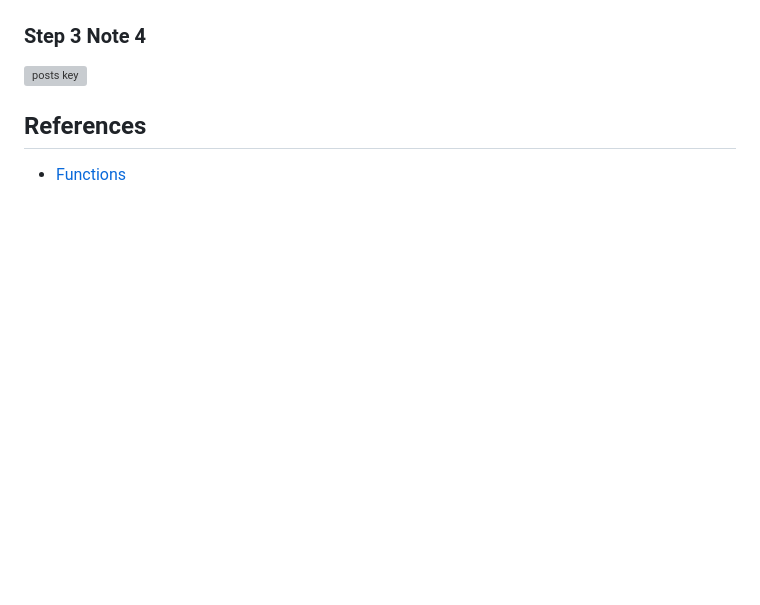
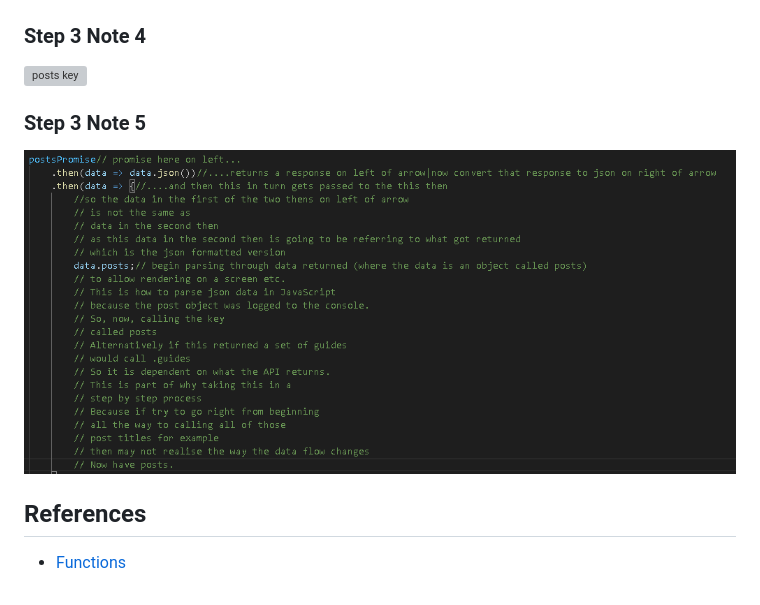
Before and after one commit to Coder731/Communicate-with-a-Real-API-in-Vanilla-JavaScript-Following-Tutorial, a Markdown page: README.md, the part around the change. Drawn GitHub-style; pictures changed too: assets/images/now_have_posts_cmprsd.png (added); blank space fills up the shorter version; grey boxes are pictures that could not be loaded.

Commit message:
Add image saying now have posts

```diff
--- a/README.md
+++ b/README.md
@@ -29,6 +29,8 @@ https://www.youtube.com/watch?v=12iA-xSuM4E&amp;t=339s This guide examines how y
 ![parsing](assets/images/parsing_cmprsd.png)
 ### Step 3 Note 4
 ![posts key](assets/images/posts_cmprsd.png)
+### Step 3 Note 5
+![Now have posts](assets/images/now_have_posts_cmprsd.png)
 ## References
 
 - [Functions](https://www.w3schools.com/js/js_functions.asp)
```
Also changed, not shown: 1 other file.
